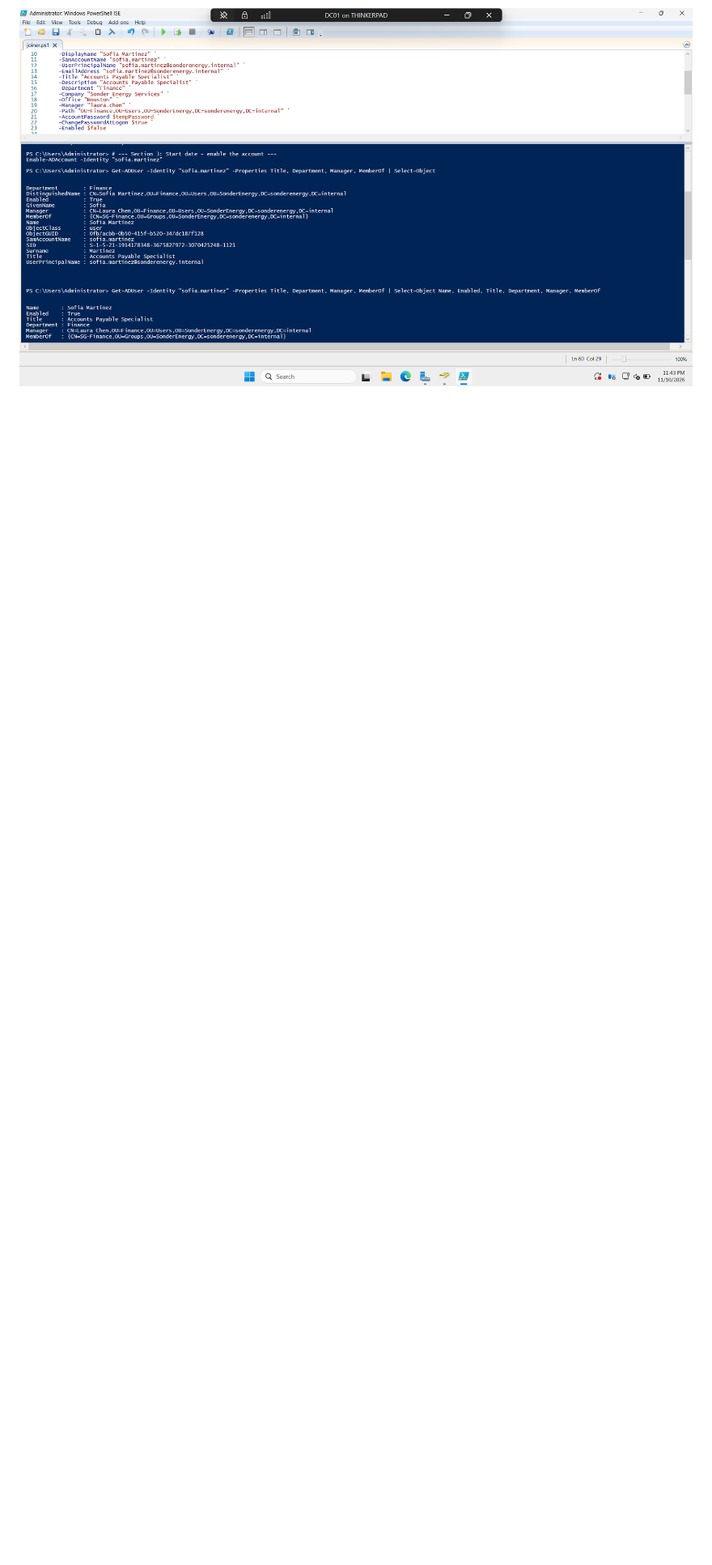
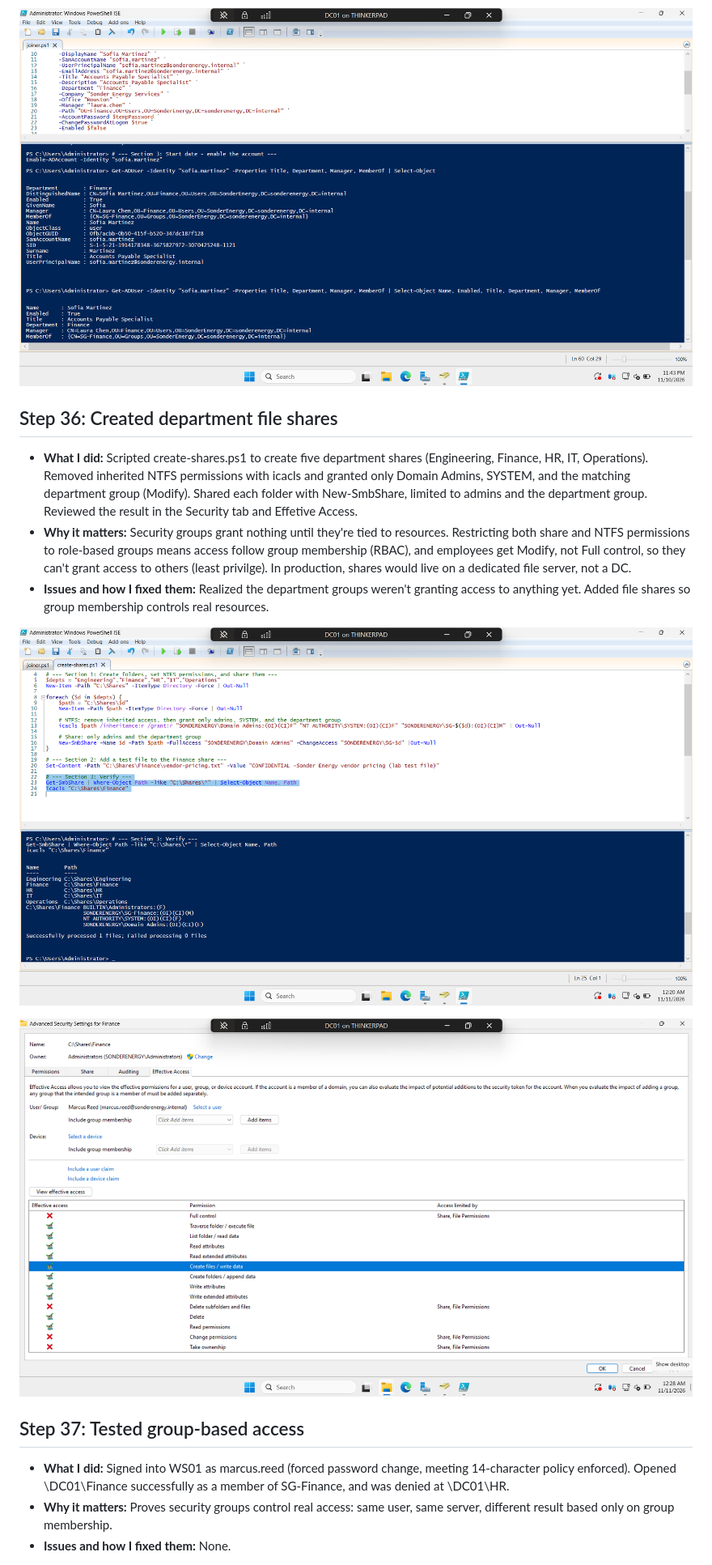
Before and after one commit to nathanngo04/ad-iam-homelab, a Markdown page: README.md, the part around one of its changes. Shown at 81% size. Rendered like a GitHub page; pictures changed too: Screenshots/65-file-shares.png (added), Screenshots/65b-finance-effective-access.png (added); blank space fills up the shorter version.

Commit message:
Session 6: department file shares and access test

```diff
--- a/README.md
+++ b/README.md
@@ -340,3 +340,18 @@
 - **Issues and how I fixed them:** None.
 
 ![Joiner verified](Screenshots/64-joiner-sofia.png)
+
+## Step 36: Created department file shares
+- **What I did:** Scripted create-shares.ps1 to create five department shares (Engineering, Finance, HR, IT, Operations). Removed inherited NTFS permissions with icacls and granted only Domain Admins, SYSTEM, and the matching department group (Modify). Shared each folder with New-SmbShare, limited to admins and the department group. Reviewed the result in the Security tab and Effetive Access.
+- **Why it matters:** Security groups grant nothing until they're tied to resources. Restricting both share and NTFS permissions to role-based groups means access follow group membership (RBAC), and employees get Modify, not Full control, so they can't grant access to others (least privilge). In production, shares would live on a dedicated file server, not a DC.
+- **Issues and how I fixed them:** Realized the department groups weren't granting access to anything yet. Added file shares so group membership controls real resources.
+
+![File shares](Screenshots/65-file-shares.png)
+
+![Effective access](Screenshots/65b-finance-effective-access.png)
+
+## Step 37: Tested group-based access
+- **What I did:** Signed into WS01 as marcus.reed (forced password change, meeting 14-character policy enforced). Opened \\DC01\Finance successfully as a member of SG-Finance, and was denied at \\DC01\HR.
+- **Why it matters:** Proves security groups control real access: same user, same server, different result based only on group membership.
+- **Issues and how I fixed them:** None.
+
```
Also changed, not shown: other parts of README.md (+3 -0 lines), 3 other files.
